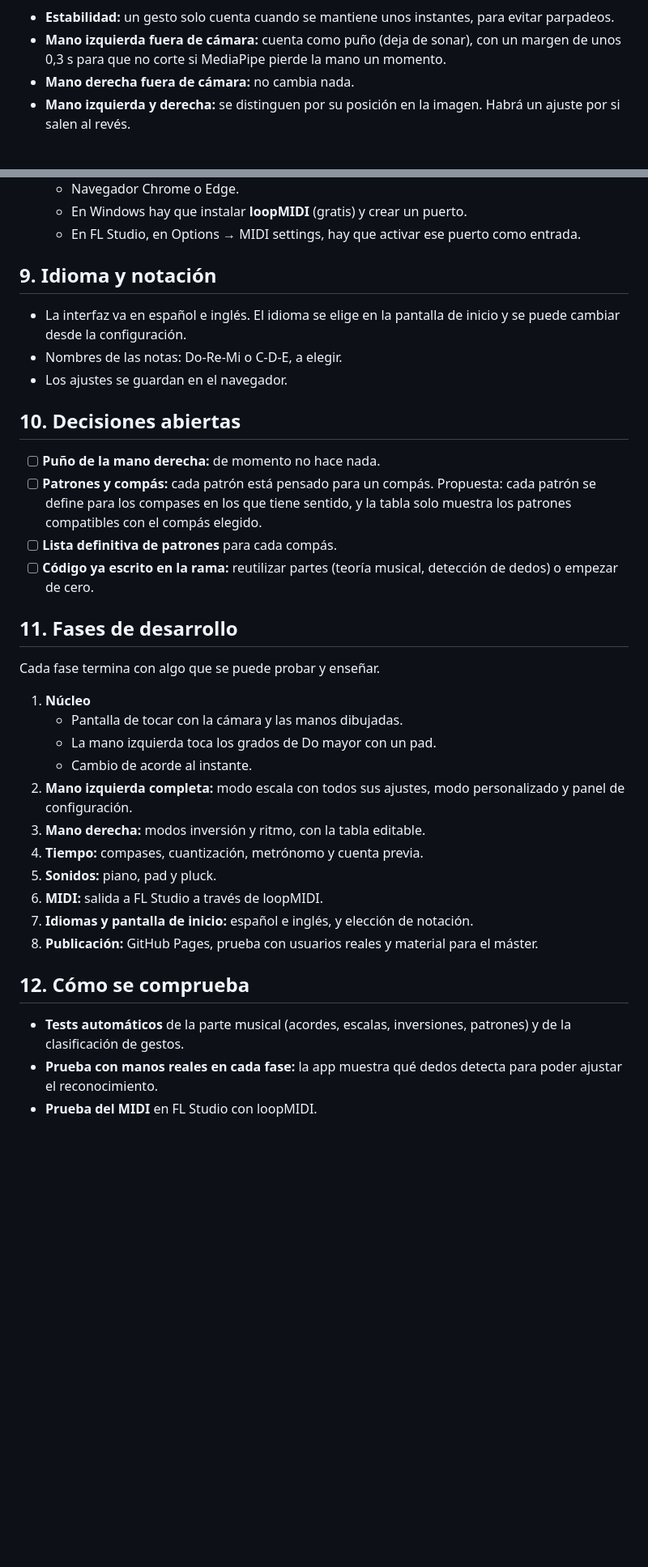
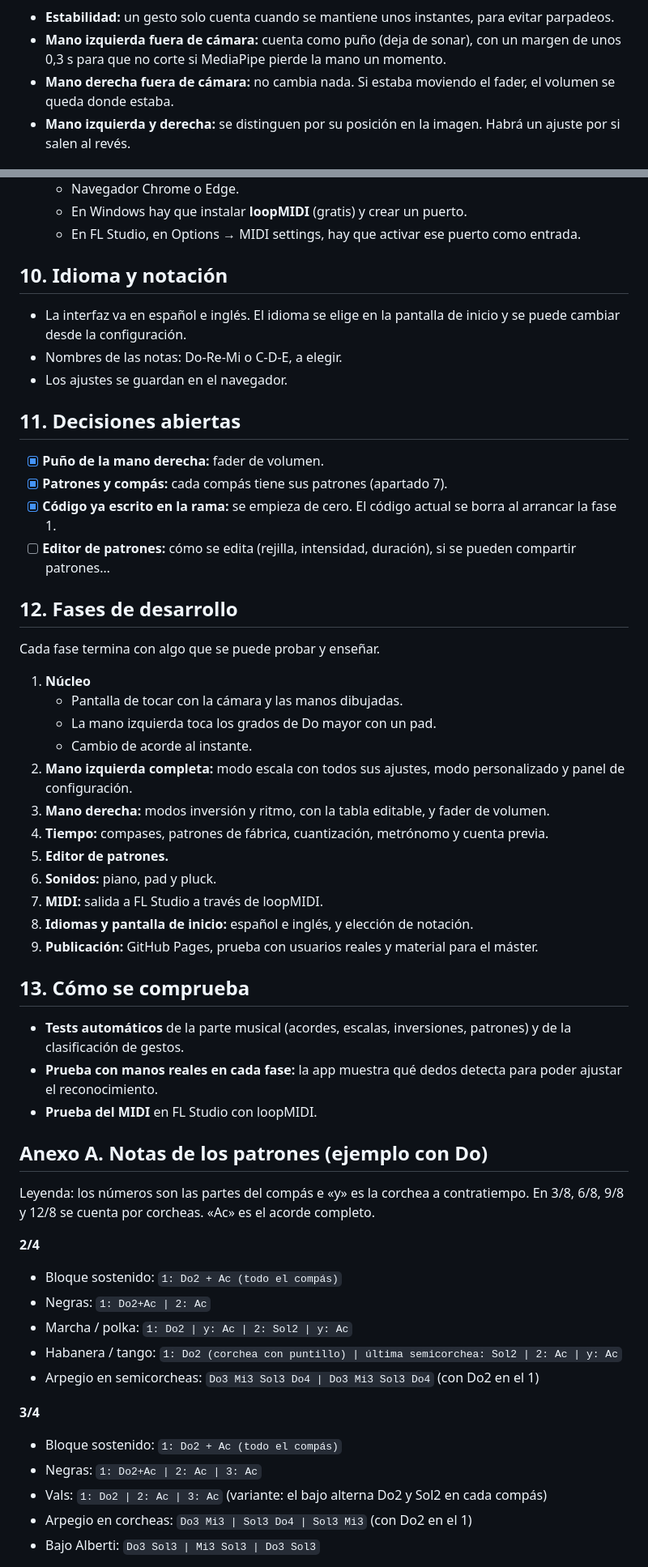
Before and after one commit to VentuDrums/pruebas-claude-code, a Markdown page: PLAN.md, 2 parts joined by grey strips. Shown at 81% size. Rendered like a GitHub page; blank space fills up the shorter version.

Commit message:
Plan: add volume fader, meters, factory patterns and pattern editor
Co-Authored-By: Claude Opus 5.5 <noreply@anthropic.com>
Claude-Session: https://claude.ai/code/session_01AuUApQpbRY2CXiQXG2PmSQ

```diff
--- a/PLAN.md
+++ b/PLAN.md
@@ -41,7 +41,7 @@ Se reconocen con reglas sobre los puntos de la mano (qué dedos están estirados
 
 - **Estabilidad:** un gesto solo cuenta cuando se mantiene unos instantes, para evitar parpadeos.
 - **Mano izquierda fuera de cámara:** cuenta como puño (deja de sonar), con un margen de unos 0,3 s para que no corte si MediaPipe pierde la mano un momento.
-- **Mano derecha fuera de cámara:** no cambia nada.
+- **Mano derecha fuera de cámara:** no cambia nada. Si estaba moviendo el fader, el volumen se queda donde estaba.
 - **Mano izquierda y derecha:** se distinguen por su posición en la imagen. Habrá un ajuste por si salen al revés.
 
 ## 4. Mano izquierda: elige el acorde
@@ -92,20 +121,20 @@ El modo se elige en la configuración. En cada modo, el valor que no controla la
   - En Windows hay que instalar **loopMIDI** (gratis) y crear un puerto.
   - En FL Studio, en Options → MIDI settings, hay que activar ese puerto como entrada.
 
-## 9. Idioma y notación
+## 10. Idioma y notación
 
 - La interfaz va en español e inglés. El idioma se elige en la pantalla de inicio y se puede cambiar desde la configuración.
 - Nombres de las notas: Do-Re-Mi o C-D-E, a elegir.
 - Los ajustes se guardan en el navegador.
 
-## 10. Decisiones abiertas
+## 11. Decisiones abiertas
 
-- [ ] **Puño de la mano derecha:** de momento no hace nada.
-- [ ] **Patrones y compás:** cada patrón está pensado para un compás. Propuesta: cada patrón se define para los compases en los que tiene sentido, y la tabla solo muestra los patrones compatibles con el compás elegido.
-- [ ] **Lista definitiva de patrones** para cada compás.
-- [ ] **Código ya escrito en la rama:** reutilizar partes (teoría musical, detección de dedos) o empezar de cero.
+- [x] **Puño de la mano derecha:** fader de volumen.
+- [x] **Patrones y compás:** cada compás tiene sus patrones (apartado 7).
+- [x] **Código ya escrito en la rama:** se empieza de cero. El código actual se borra al arrancar la fase 1.
+- [ ] **Editor de patrones:** cómo se edita (rejilla, intensidad, duración), si se pueden compartir patrones…
 
-## 11. Fases de desarrollo
+## 12. Fases de desarrollo
 
 Cada fase termina con algo que se puede probar y enseñar.
 
@@ -114,15 +143,35 @@ Cada fase termina con algo que se puede probar y enseñar.
    - La mano izquierda toca los grados de Do mayor con un pad.
    - Cambio de acorde al instante.
 2. **Mano izquierda completa:** modo escala con todos sus ajustes, modo personalizado y panel de configuración.
-3. **Mano derecha:** modos inversión y ritmo, con la tabla editable.
-4. **Tiempo:** compases, cuantización, metrónomo y cuenta previa.
-5. **Sonidos:** piano, pad y pluck.
-6. **MIDI:** salida a FL Studio a través de loopMIDI.
-7. **Idiomas y pantalla de inicio:** español e inglés, y elección de notación.
-8. **Publicación:** GitHub Pages, prueba con usuarios reales y material para el máster.
+3. **Mano derecha:** modos inversión y ritmo, con la tabla editable, y fader de volumen.
+4. **Tiempo:** compases, patrones de fábrica, cuantización, metrónomo y cuenta previa.
+5. **Editor de patrones.**
+6. **Sonidos:** piano, pad y pluck.
+7. **MIDI:** salida a FL Studio a través de loopMIDI.
+8. **Idiomas y pantalla de inicio:** español e inglés, y elección de notación.
+9. **Publicación:** GitHub Pages, prueba con usuarios reales y material para el máster.
 
-## 12. Cómo se comprueba
+## 13. Cómo se comprueba
 
 - **Tests automáticos** de la parte musical (acordes, escalas, inversiones, patrones) y de la clasificación de gestos.
 - **Prueba con manos reales en cada fase:** la app muestra qué dedos detecta para poder ajustar el reconocimiento.
 - **Prueba del MIDI** en FL Studio con loopMIDI.
+
+## Anexo A. Notas de los patrones (ejemplo con Do)
+
+Leyenda: los números son las partes del compás e «y» es la corchea a contratiempo. En 3/8, 6/8, 9/8 y 12/8 se cuenta por corcheas. «Ac» es el acorde completo.
+
+**2/4**
+- Bloque sostenido: `1: Do2 + Ac (todo el compás)`
+- Negras: `1: Do2+Ac | 2: Ac`
+- Marcha / polka: `1: Do2 | y: Ac | 2: Sol2 | y: Ac`
+- Habanera / tango: `1: Do2 (corchea con puntillo) | última semicorchea: Sol2 | 2: Ac | y: Ac`
+- Arpegio en semicorcheas: `Do3 Mi3 Sol3 Do4 | Do3 Mi3 Sol3 Do4` (con Do2 en el 1)
+
+**3/4**
+- Bloque sostenido: `1: Do2 + Ac (todo el compás)`
+- Negras: `1: Do2+Ac | 2: Ac | 3: Ac`
+- Vals: `1: Do2 | 2: Ac | 3: Ac` (variante: el bajo alterna Do2 y Sol2 en cada compás)
+- Arpegio en corcheas: `Do3 Mi3 | Sol3 Do4 | Sol3 Mi3` (con Do2 en el 1)
+- Bajo Alberti: `Do3 Sol3 | Mi3 Sol3 | Do3 Sol3`
+
```
Also changed, not shown: other parts of PLAN.md (+72 -5 lines).
